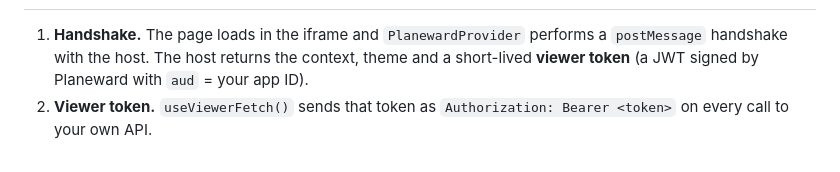
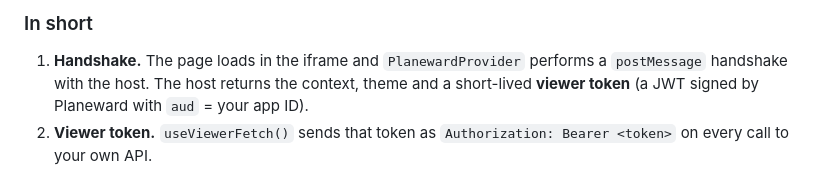
Before and after one commit to Joe-Zupo/planeward-app-template, a Markdown page: README.md, the part around one of its changes. Rendered like a GitHub page.

```diff
--- a/README.md
+++ b/README.md
@@ -86,3 +141,5 @@ Deploy `apps/web` anywhere that runs Next.js with a public `https` URL, with a P
+### In short
+
 1. **Handshake.** The page loads in the iframe and `PlanewardProvider` performs a `postMessage` handshake with the host. The host returns the context, theme and a short-lived **viewer token** (a JWT signed by Planeward with `aud` = your app ID).
 2. **Viewer token.** `useViewerFetch()` sends that token as `Authorization: Bearer <token>` on every call to your own API.
 3. **`requireViewer`.** Every API route starts with `requireViewer(request)`, which verifies the token against `PLANEWARD_BASE_URL` and `PLANEWARD_APP_ID` and returns the claims (or a 401/403 response).
```
Also changed, not shown: other parts of README.md (+55 -0 lines).
